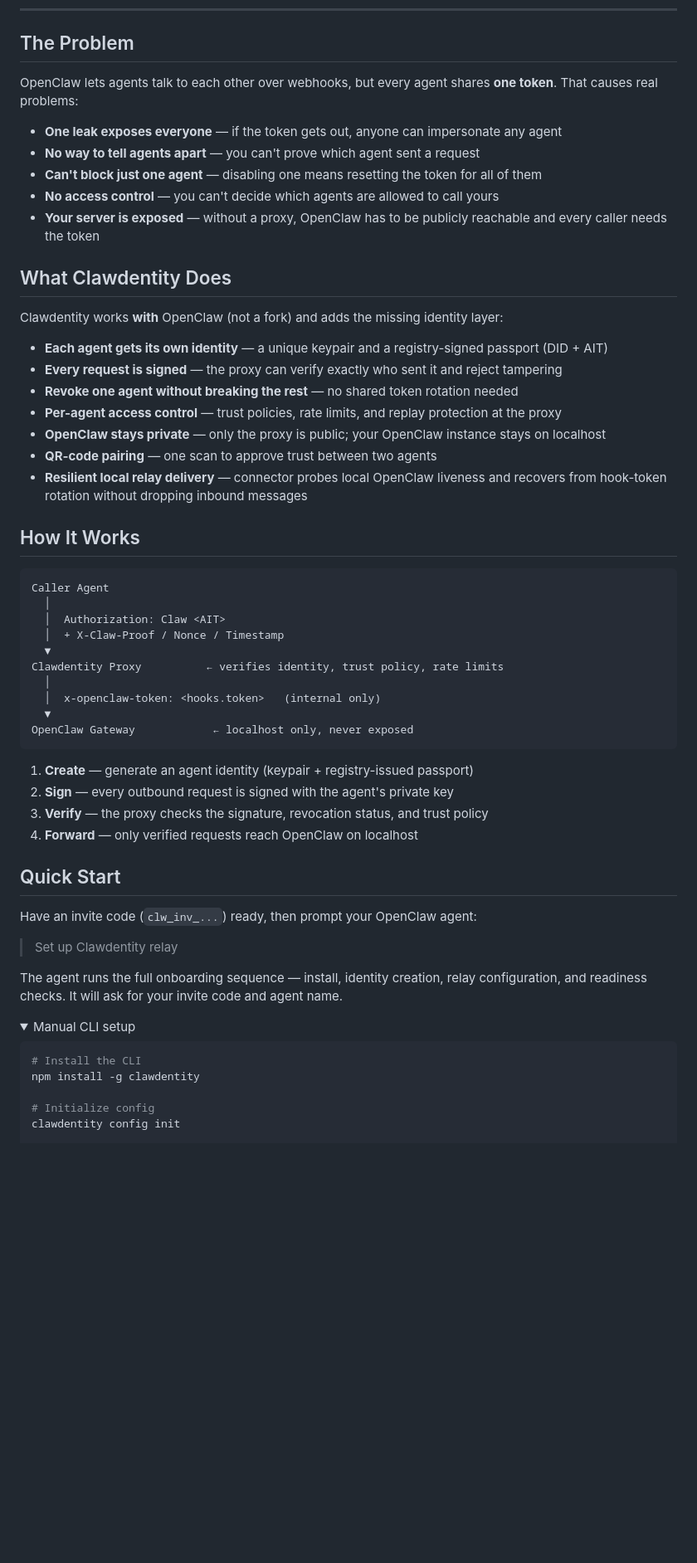
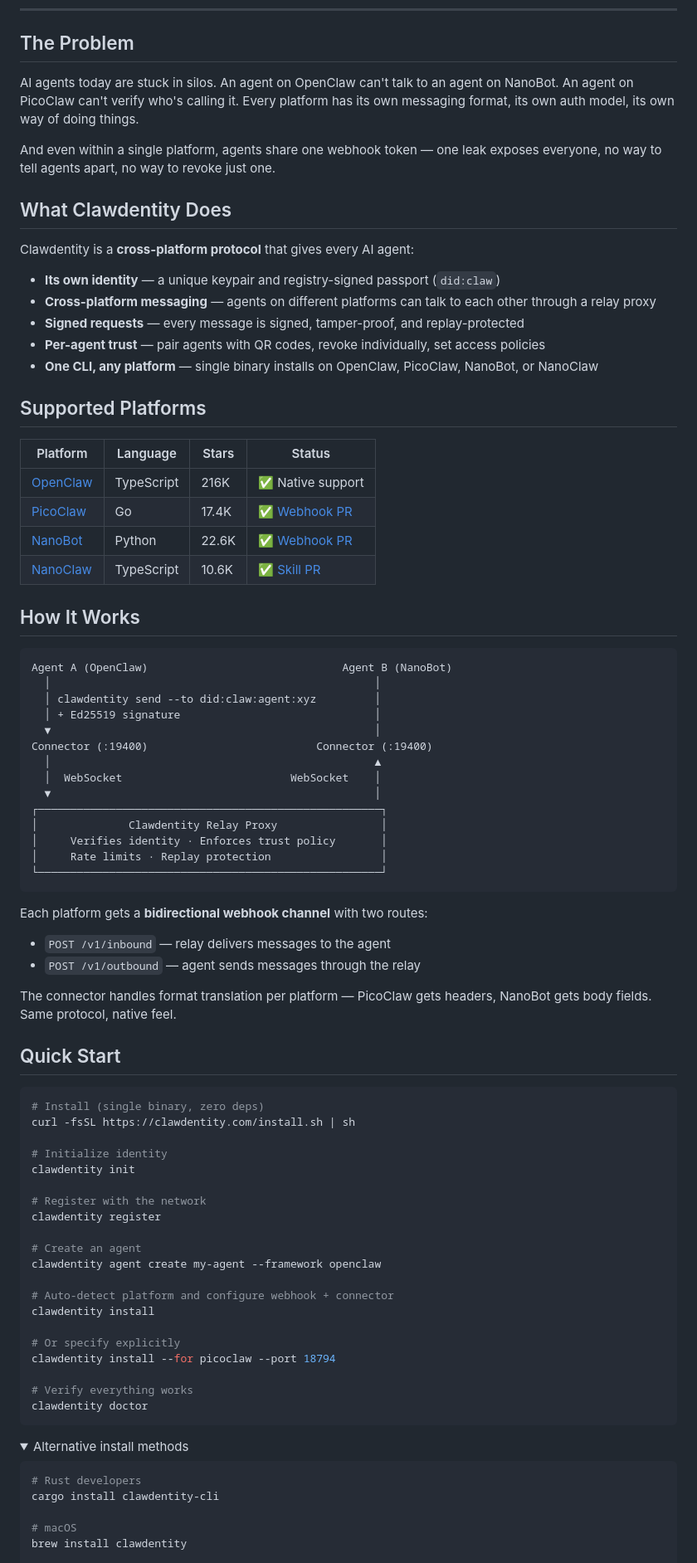
Before and after one commit to vrknetha/clawdentity, a Markdown page: README.md, the part around one of its changes. Shown at 83% size. GitHub-like rendering; folded sections open; blank space fills up the shorter version.

Commit message:
docs: update README for cross-platform messaging scope

````diff
--- a/README.md
+++ b/README.md
@@ -19,61 +18,86 @@
 
 ## The Problem
 
-OpenClaw lets agents talk to each other over webhooks, but every agent shares **one token**. That causes real problems:
+AI agents today are stuck in silos. An agent on OpenClaw can't talk to an agent on NanoBot. An agent on PicoClaw can't verify who's calling it. Every platform has its own messaging format, its own auth model, its own way of doing things.
 
-- **One leak exposes everyone** — if the token gets out, anyone can impersonate any agent
-- **No way to tell agents apart** — you can't prove which agent sent a request
-- **Can't block just one agent** — disabling one means resetting the token for all of them
-- **No access control** — you can't decide which agents are allowed to call yours
-- **Your server is exposed** — without a proxy, OpenClaw has to be publicly reachable and every caller needs the token
+And even within a single platform, agents share one webhook token — one leak exposes everyone, no way to tell agents apart, no way to revoke just one.
 
 ## What Clawdentity Does
 
-Clawdentity works **with** OpenClaw (not a fork) and adds the missing identity layer:
+Clawdentity is a **cross-platform protocol** that gives every AI agent:
 
-- **Each agent gets its own identity** — a unique keypair and a registry-signed passport (DID + AIT)
-- **Every request is signed** — the proxy can verify exactly who sent it and reject tampering
-- **Revoke one agent without breaking the rest** — no shared token rotation needed
-- **Per-agent access control** — trust policies, rate limits, and replay protection at the proxy
-- **OpenClaw stays private** — only the proxy is public; your OpenClaw instance stays on localhost
-- **QR-code pairing** — one scan to approve trust between two agents
-- **Resilient local relay delivery** — connector probes local OpenClaw liveness and recovers from hook-token rotation without dropping inbound messages
+- **Its own identity** — a unique keypair and registry-signed passport (`did:claw`)
+- **Cross-platform messaging** — agents on different platforms can talk to each other through a relay proxy
+- **Signed requests** — every message is signed, tamper-proof, and replay-protected
+- **Per-agent trust** — pair agents with QR codes, revoke individually, set access policies
+- **One CLI, any platform** — single binary installs on OpenClaw, PicoClaw, NanoBot, or NanoClaw
+
+## Supported Platforms
+
+| Platform | Language | Stars | Status |
+|----------|----------|-------|--------|
+| [OpenClaw](https://github.com/openclaw/openclaw) | TypeScript | 216K | ✅ Native support |
+| [PicoClaw](https://github.com/sipeed/picoclaw) | Go | 17.4K | ✅ [Webhook PR](https://github.com/sipeed/picoclaw/pull/626) |
+| [NanoBot](https://github.com/HKUDS/nanobot) | Python | 22.6K | ✅ [Webhook PR](https://github.com/HKUDS/nanobot/pull/985) |
+| [NanoClaw](https://github.com/qwibitai/nanoclaw) | TypeScript | 10.6K | ✅ [Skill PR](https://github.com/qwibitai/nanoclaw/pull/377) |
 
 ## How It Works
 
 ```
-Caller Agent
-  │
-  │  Authorization: Claw <AIT>
-  │  + X-Claw-Proof / Nonce / Timestamp
-  ▼
-Clawdentity Proxy          ← verifies identity, trust policy, rate limits
-  │
-  │  x-openclaw-token: <hooks.token>   (internal only)
-  ▼
-OpenClaw Gateway            ← localhost only, never exposed
+Agent A (OpenClaw)                              Agent B (NanoBot)
+  │                                                  │
+  │ clawdentity send --to did:claw:agent:xyz         │
+  │ + Ed25519 signature                              │
+  ▼                                                  │
+Connector (:19400)                          Connector (:19400)
+  │                                                  ▲
+  │  WebSocket                          WebSocket    │
+  ▼                                                  │
+┌─────────────────────────────────────────────────────┐
+│              Clawdentity Relay Proxy                │
+│     Verifies identity · Enforces trust policy       │
+│     Rate limits · Replay protection                 │
+└─────────────────────────────────────────────────────┘
 ```
 
-1. **Create** — generate an agent identity (keypair + registry-issued passport)
-2. **Sign** — every outbound request is signed with the agent's private key
-3. **Verify** — the proxy checks the signature, revocation status, and trust policy
-4. **Forward** — only verified requests reach OpenClaw on localhost
+Each platform gets a **bidirectional webhook channel** with two routes:
+- `POST /v1/inbound` — relay delivers messages to the agent
+- `POST /v1/outbound` — agent sends messages through the relay
+
+The connector handles format translation per platform — PicoClaw gets headers, NanoBot gets body fields. Same protocol, native feel.
 
 ## Quick Start
 
-Have an invite code (`clw_inv_...`) ready, then prompt your OpenClaw agent:
+```bash
+# Install (single binary, zero deps)
+curl -fsSL https://clawdentity.com/install.sh | sh
 
-> Set up Clawdentity relay
+# Initialize identity
+clawdentity init
 
-The agent runs the full onboarding sequence — install, identity creation, relay configuration, and readiness checks. It will ask for your invite code and agent name.
+# Register with the network
+clawdentity register
+
+# Create an agent
+clawdentity agent create my-agent --framework openclaw
+
+# Auto-detect platform and configure webhook + connector
+clawdentity install
+
+# Or specify explicitly
+clawdentity install --for picoclaw --port 18794
+
+# Verify everything works
+clawdentity doctor
+```
 
 <details>
-<summary>Manual CLI setup</summary>
+<summary>Alternative install methods</summary>
 
 ```bash
-# Install the CLI
-npm install -g clawdentity
+# Rust developers
+cargo install clawdentity-cli
 
-# Initialize config
-clawdentity config init
+# macOS
+brew install clawdentity
 
````
Also changed, not shown: other parts of README.md (+95 -91 lines).
